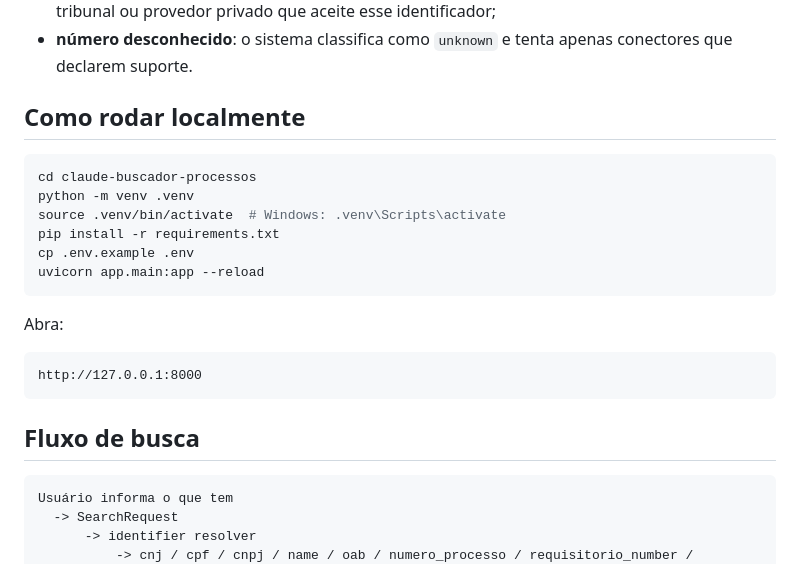
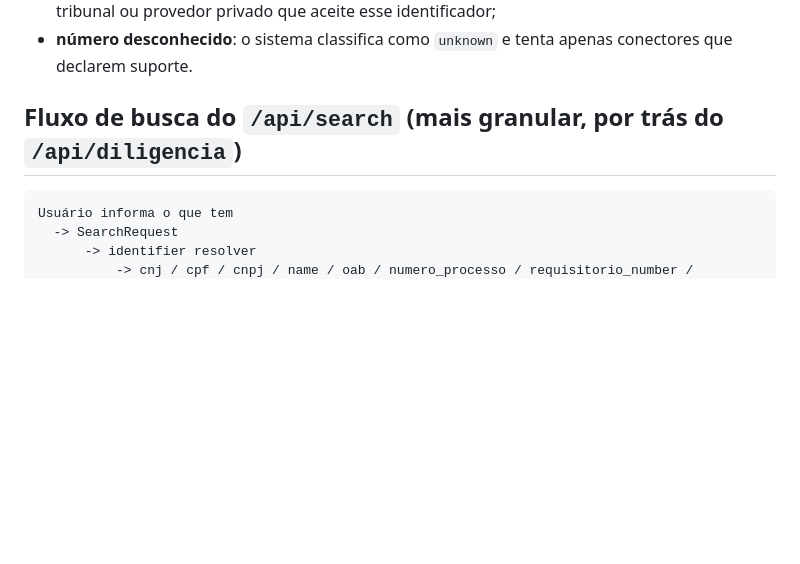
Before and after one commit to locacaodf-tech/buscador, a Markdown page: README.md, the part around one of its changes. GitHub-like rendering; blank space fills up the shorter version.

````diff
--- a/README.md
+++ b/README.md
@@ -43,24 +89,7 @@ Portanto, a estratégia correta é:
 - **número de requisitório, precatório ou RPV**: SisPreq/PDPJ, CJF/TRF, portal/API específica do tribunal ou provedor privado que aceite esse identificador;
 - **número desconhecido**: o sistema classifica como `unknown` e tenta apenas conectores que declarem suporte.
 
-## Como rodar localmente
-
-```bash
-cd claude-buscador-processos
-python -m venv .venv
-source .venv/bin/activate  # Windows: .venv\Scripts\activate
-pip install -r requirements.txt
-cp .env.example .env
-uvicorn app.main:app --reload
-```
-
-Abra:
-
-```text
-http://127.0.0.1:8000
-```
-
-## Fluxo de busca
+## Fluxo de busca do `/api/search` (mais granular, por trás do `/api/diligencia`)
 
 ```text
 Usuário informa o que tem
````
Also changed, not shown: other parts of README.md (+63 -23 lines).
